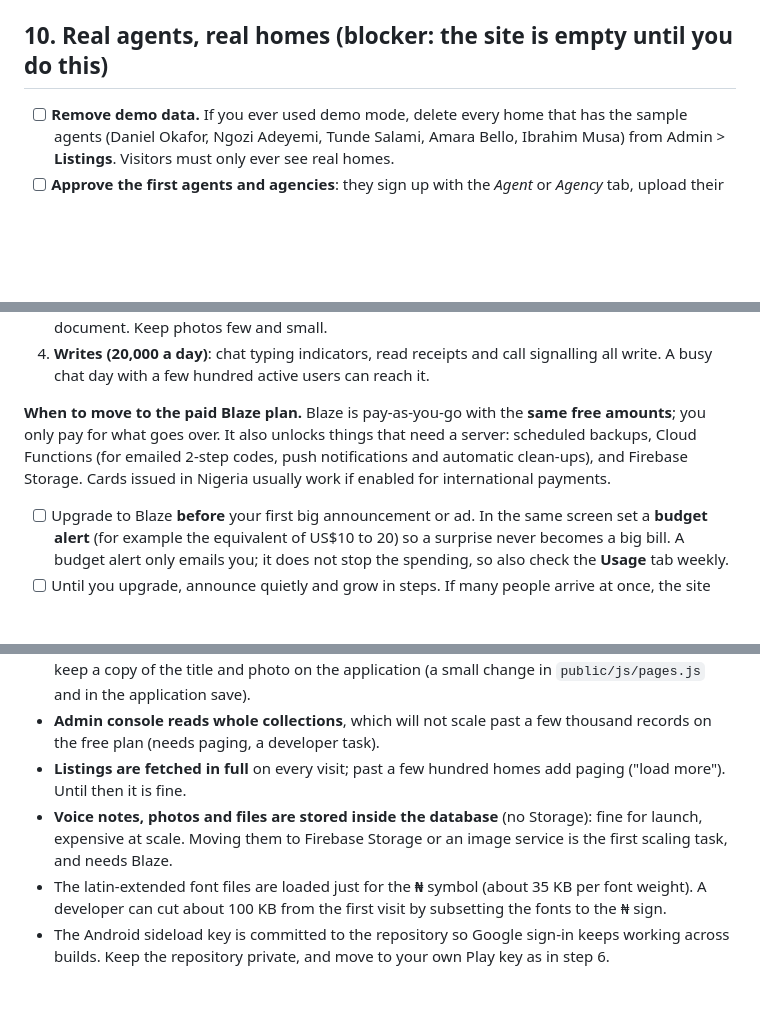
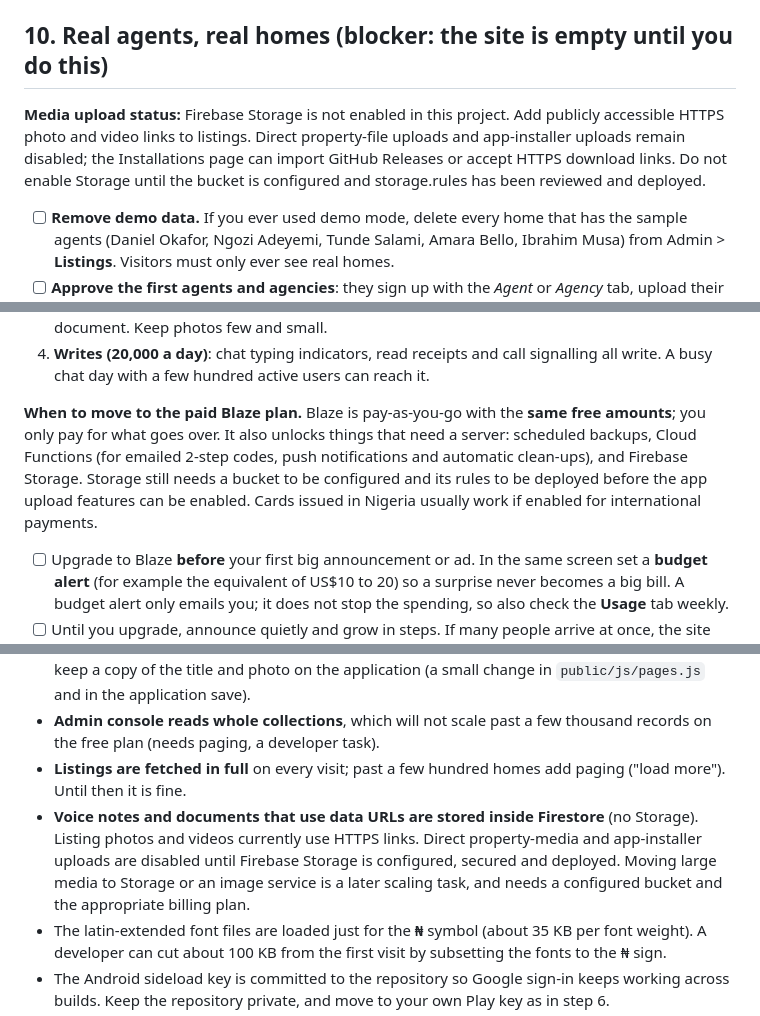
Before and after one commit to Genesis-Studios1/Faxton-Rentals, a Markdown page: LAUNCH.md, 3 parts joined by grey strips. Drawn GitHub-style; blank space fills up the shorter version.

Commit message:
Clarify listing media options while Storage is disabled

```diff
--- a/LAUNCH.md
+++ b/LAUNCH.md
@@ -111,6 +111,8 @@ The owner's email is deliberately not stored in the code. You tell Firestore onc
 
 ## 10. Real agents, real homes (blocker: the site is empty until you do this)
 
+**Media upload status:** Firebase Storage is not enabled in this project. Add publicly accessible HTTPS photo and video links to listings. Direct property-file uploads and app-installer uploads remain disabled; the Installations page can import GitHub Releases or accept HTTPS download links. Do not enable Storage until the bucket is configured and storage.rules has been reviewed and deployed.
+
 - [ ] **Remove demo data.** If you ever used demo mode, delete every home that has the sample agents (Daniel Okafor, Ngozi Adeyemi, Tunde Salami, Amara Bello, Ibrahim Musa) from Admin > **Listings**. Visitors must only ever see real homes.
 - [ ] **Approve the first agents and agencies**: they sign up with the *Agent* or *Agency* tab, upload their documents, then appear in Admin > **Verifications**. Check the documents (CAC number for agencies, valid ID and a phone call for agents) and **Verify**. Verified people get the green tick and can list homes.
 - [ ] **Home owners** (landlords) can list straight away; every new listing waits in Admin > **Listings** (or the **Review queue**) until you approve it.
@@ -140,7 +142,7 @@ The site runs on the free **Spark** plan with no servers of your own. Typical fr
 3. **Document size (1 MiB).** Each home, chat message and document keeps its pictures inside the document. Keep photos few and small.
 4. **Writes (20,000 a day)**: chat typing indicators, read receipts and call signalling all write. A busy chat day with a few hundred active users can reach it.
 
-**When to move to the paid Blaze plan.** Blaze is pay-as-you-go with the **same free amounts**; you only pay for what goes over. It also unlocks things that need a server: scheduled backups, Cloud Functions (for emailed 2-step codes, push notifications and automatic clean-ups), and Firebase Storage. Cards issued in Nigeria usually work if enabled for international payments.
+**When to move to the paid Blaze plan.** Blaze is pay-as-you-go with the **same free amounts**; you only pay for what goes over. It also unlocks things that need a server: scheduled backups, Cloud Functions (for emailed 2-step codes, push notifications and automatic clean-ups), and Firebase Storage. Storage still needs a bucket to be configured and its rules to be deployed before the app upload features can be enabled. Cards issued in Nigeria usually work if enabled for international payments.
 - [ ] Upgrade to Blaze **before** your first big announcement or ad. In the same screen set a **budget alert** (for example the equivalent of US$10 to 20) so a surprise never becomes a big bill. A budget alert only emails you; it does not stop the spending, so also check the **Usage** tab weekly.
 - [ ] Until you upgrade, announce quietly and grow in steps. If many people arrive at once, the site simply stops for the day instead of costing you money.
 
@@ -238,7 +240,7 @@ self.addEventListener("activate", (e) => e.waitUntil(caches.keys().then((k) => P
 - **Application list**: a renter's application disappears from their list if the home is taken off the market (rented or unpublished), because the list is built from live listings. A developer should keep a copy of the title and photo on the application (a small change in `public/js/pages.js` and in the application save).
 - **Admin console reads whole collections**, which will not scale past a few thousand records on the free plan (needs paging, a developer task).
 - **Listings are fetched in full** on every visit; past a few hundred homes add paging ("load more"). Until then it is fine.
-- **Voice notes, photos and files are stored inside the database** (no Storage): fine for launch, expensive at scale. Moving them to Firebase Storage or an image service is the first scaling task, and needs Blaze.
+- **Voice notes and documents that use data URLs are stored inside Firestore** (no Storage). Listing photos and videos currently use HTTPS links. Direct property-media and app-installer uploads are disabled until Firebase Storage is configured, secured and deployed. Moving large media to Storage or an image service is a later scaling task, and needs a configured bucket and the appropriate billing plan.
 - The latin-extended font files are loaded just for the **₦** symbol (about 35 KB per font weight). A developer can cut about 100 KB from the first visit by subsetting the fonts to the ₦ sign.
 - The Android sideload key is committed to the repository so Google sign-in keeps working across builds. Keep the repository private, and move to your own Play key as in step 6.
 - Unused files sit in `public/img` (`splash.mp4`, `splash.webm`, `splash-lines.webp`, `splash-base.webp`; about 360 KB in total). They are never downloaded by visitors and can be deleted when convenient.
```
